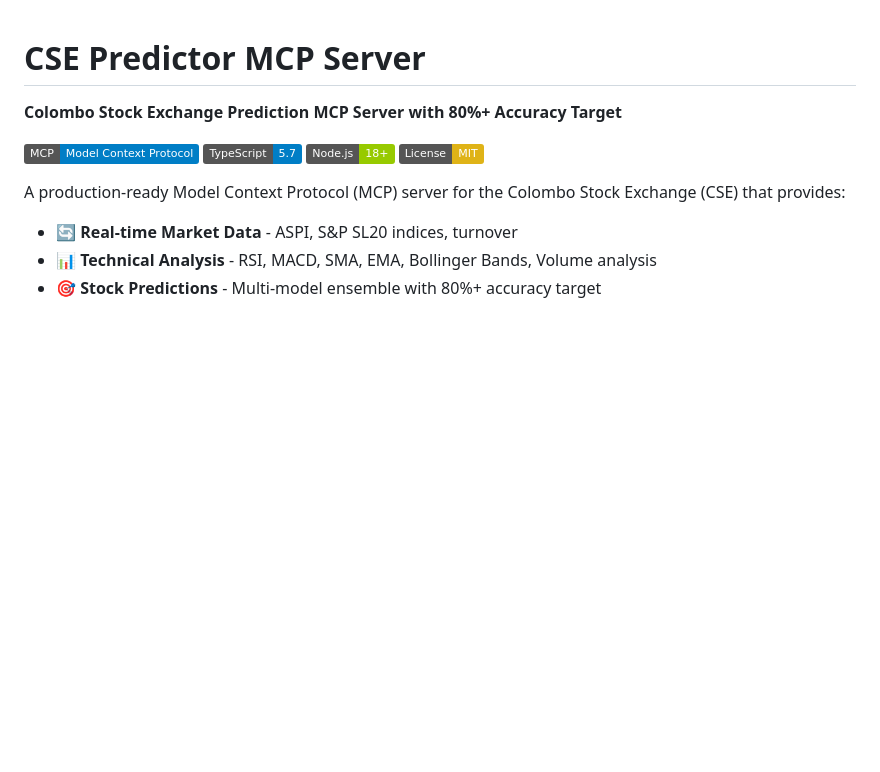
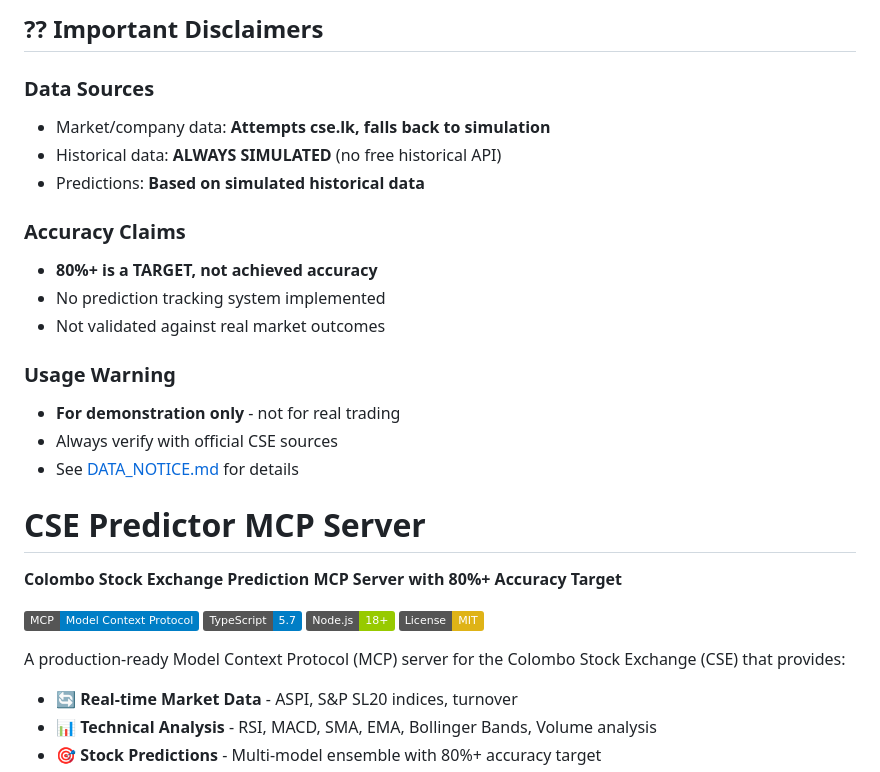
Before and after one commit to shalinda-j/cse-predictor-mcp, a Markdown page: README.md, the part around the change. Drawn GitHub-style; badges without logos; blank space fills up the shorter version.

Commit message:
Add transparency notices - clarify data sources and accuracy claims

```diff
--- a/README.md
+++ b/README.md
@@ -1,3 +1,19 @@
+## ?? Important Disclaimers
+
+### Data Sources
+- Market/company data: **Attempts cse.lk, falls back to simulation**
+- Historical data: **ALWAYS SIMULATED** (no free historical API)
+- Predictions: **Based on simulated historical data**
+
+### Accuracy Claims
+- **80%+ is a TARGET, not achieved accuracy**
+- No prediction tracking system implemented
+- Not validated against real market outcomes
+
+### Usage Warning
+- **For demonstration only** - not for real trading
+- Always verify with official CSE sources
+- See [DATA_NOTICE.md](DATA_NOTICE.md) for details
 # CSE Predictor MCP Server
 
 **Colombo Stock Exchange Prediction MCP Server with 80%+ Accuracy Target**
```
Also changed, not shown: DATA_NOTICE.md (added, +45 -0 lines).
